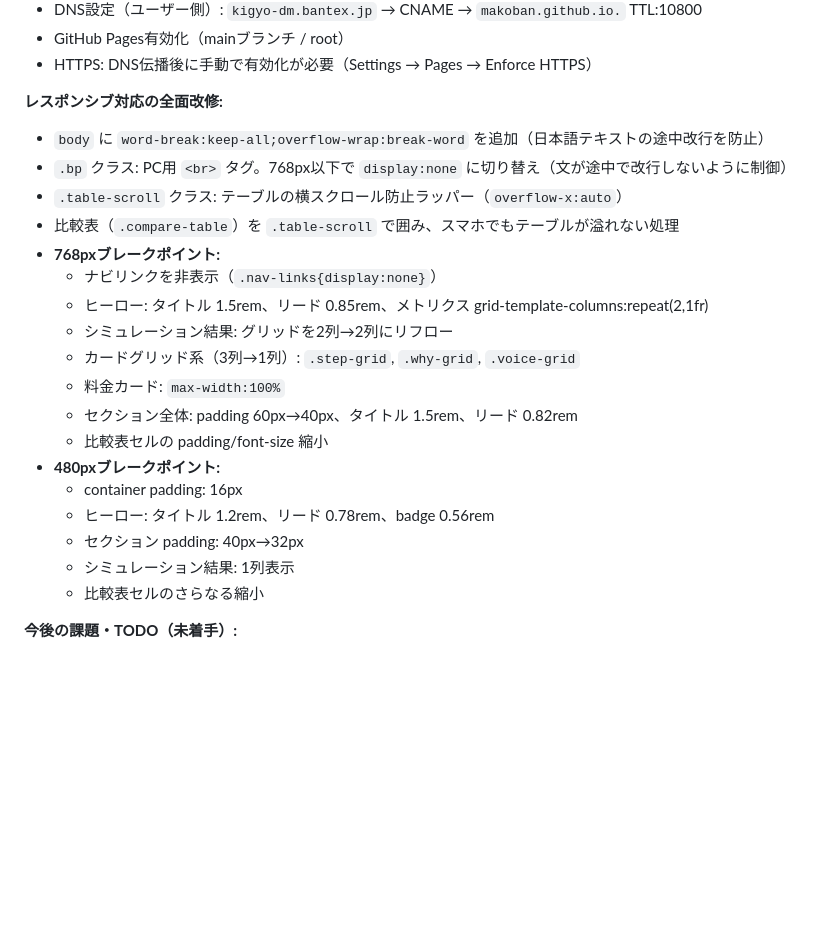
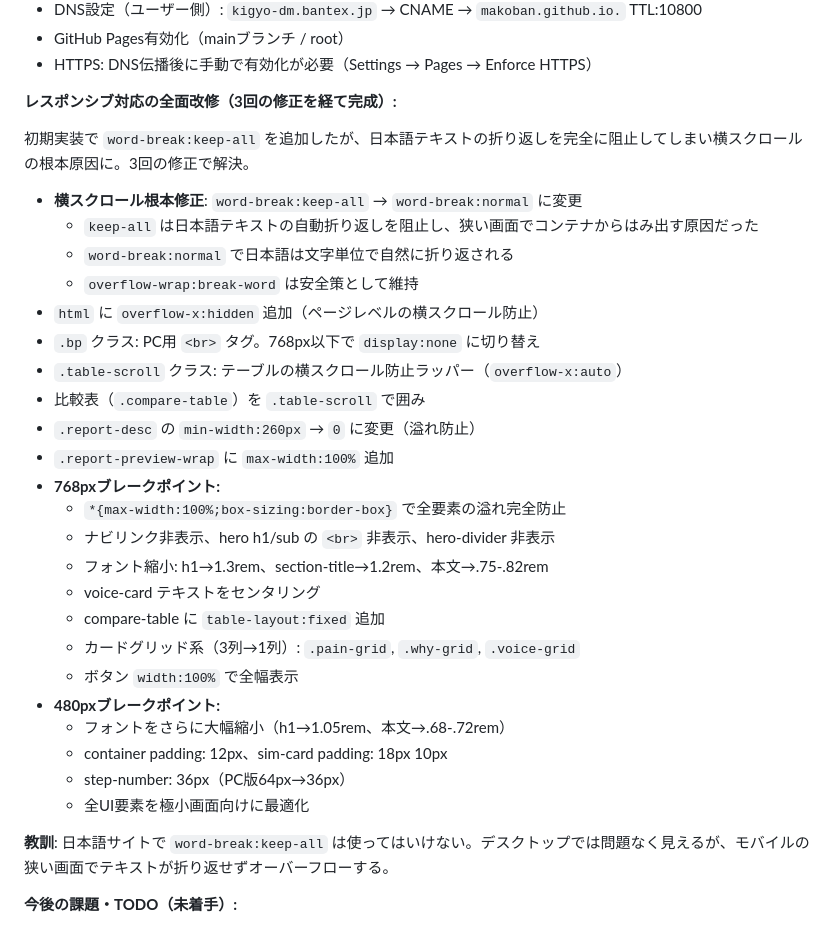
Before and after one commit to makoban/kigyo_DM, a Markdown page: CLAUDE.md, the part around the change. Drawn GitHub-style; blank space fills up the shorter version.

Commit message:
CLAUDE.md: セッション4のレスポンシブ修正履歴を最新化
- word-break:keep-all問題の経緯と解決を詳細記録
- 3回の修正を経た最終的なレスポンシブ実装を記載
- 768px/480pxブレークポイントの最終仕様を反映
- 教訓「日本語サイトでword-break:keep-allは使わない」を追記

Co-Authored-By: Claude Opus 4.6 <noreply@anthropic.com>

```diff
--- a/CLAUDE.md
+++ b/CLAUDE.md
@@ -158,25 +158,35 @@
 - GitHub Pages有効化（mainブランチ / root）
 - HTTPS: DNS伝播後に手動で有効化が必要（Settings → Pages → Enforce HTTPS）
 
-**レスポンシブ対応の全面改修:**
-- `body` に `word-break:keep-all;overflow-wrap:break-word` を追加（日本語テキストの途中改行を防止）
-- `.bp` クラス: PC用 `<br>` タグ。768px以下で `display:none` に切り替え（文が途中で改行しないように制御）
+**レスポンシブ対応の全面改修（3回の修正を経て完成）:**
+
+初期実装で `word-break:keep-all` を追加したが、日本語テキストの折り返しを完全に阻止してしまい横スクロールの根本原因に。3回の修正で解決。
+
+- **横スクロール根本修正**: `word-break:keep-all` → `word-break:normal` に変更
+  - `keep-all` は日本語テキストの自動折り返しを阻止し、狭い画面でコンテナからはみ出す原因だった
+  - `word-break:normal` で日本語は文字単位で自然に折り返される
+  - `overflow-wrap:break-word` は安全策として維持
+- `html` に `overflow-x:hidden` 追加（ページレベルの横スクロール防止）
+- `.bp` クラス: PC用 `<br>` タグ。768px以下で `display:none` に切り替え
 - `.table-scroll` クラス: テーブルの横スクロール防止ラッパー（`overflow-x:auto`）
-- 比較表（`.compare-table`）を `.table-scroll` で囲み、スマホでもテーブルが溢れない処理
+- 比較表（`.compare-table`）を `.table-scroll` で囲み
+- `.report-desc` の `min-width:260px` → `0` に変更（溢れ防止）
+- `.report-preview-wrap` に `max-width:100%` 追加
 - **768pxブレークポイント:**
-  - ナビリンクを非表示（`.nav-links{display:none}`）
-  - ヒーロー: タイトル 1.5rem、リード 0.85rem、メトリクス grid-template-columns:repeat(2,1fr)
-  - シミュレーション結果: グリッドを2列→2列にリフロー
-  - カードグリッド系（3列→1列）: `.step-grid`, `.why-grid`, `.voice-grid`
-  - 料金カード: `max-width:100%`
-  - セクション全体: padding 60px→40px、タイトル 1.5rem、リード 0.82rem
-  - 比較表セルの padding/font-size 縮小
+  - `*{max-width:100%;box-sizing:border-box}` で全要素の溢れ完全防止
+  - ナビリンク非表示、hero h1/sub の `<br>` 非表示、hero-divider 非表示
+  - フォント縮小: h1→1.3rem、section-title→1.2rem、本文→.75-.82rem
+  - voice-card テキストをセンタリング
+  - compare-table に `table-layout:fixed` 追加
+  - カードグリッド系（3列→1列）: `.pain-grid`, `.why-grid`, `.voice-grid`
+  - ボタン `width:100%` で全幅表示
 - **480pxブレークポイント:**
-  - container padding: 16px
-  - ヒーロー: タイトル 1.2rem、リード 0.78rem、badge 0.56rem
-  - セクション padding: 40px→32px
-  - シミュレーション結果: 1列表示
-  - 比較表セルのさらなる縮小
+  - フォントをさらに大幅縮小（h1→1.05rem、本文→.68-.72rem）
+  - container padding: 12px、sim-card padding: 18px 10px
+  - step-number: 36px（PC版64px→36px）
+  - 全UI要素を極小画面向けに最適化
+
+**教訓**: 日本語サイトで `word-break:keep-all` は使ってはいけない。デスクトップでは問題なく見えるが、モバイルの狭い画面でテキストが折り返せずオーバーフローする。
 
 **今後の課題・TODO（未着手）:**
 - [ ] お問い合わせフォームの実装（現在は mailto リンクのみ）
```
